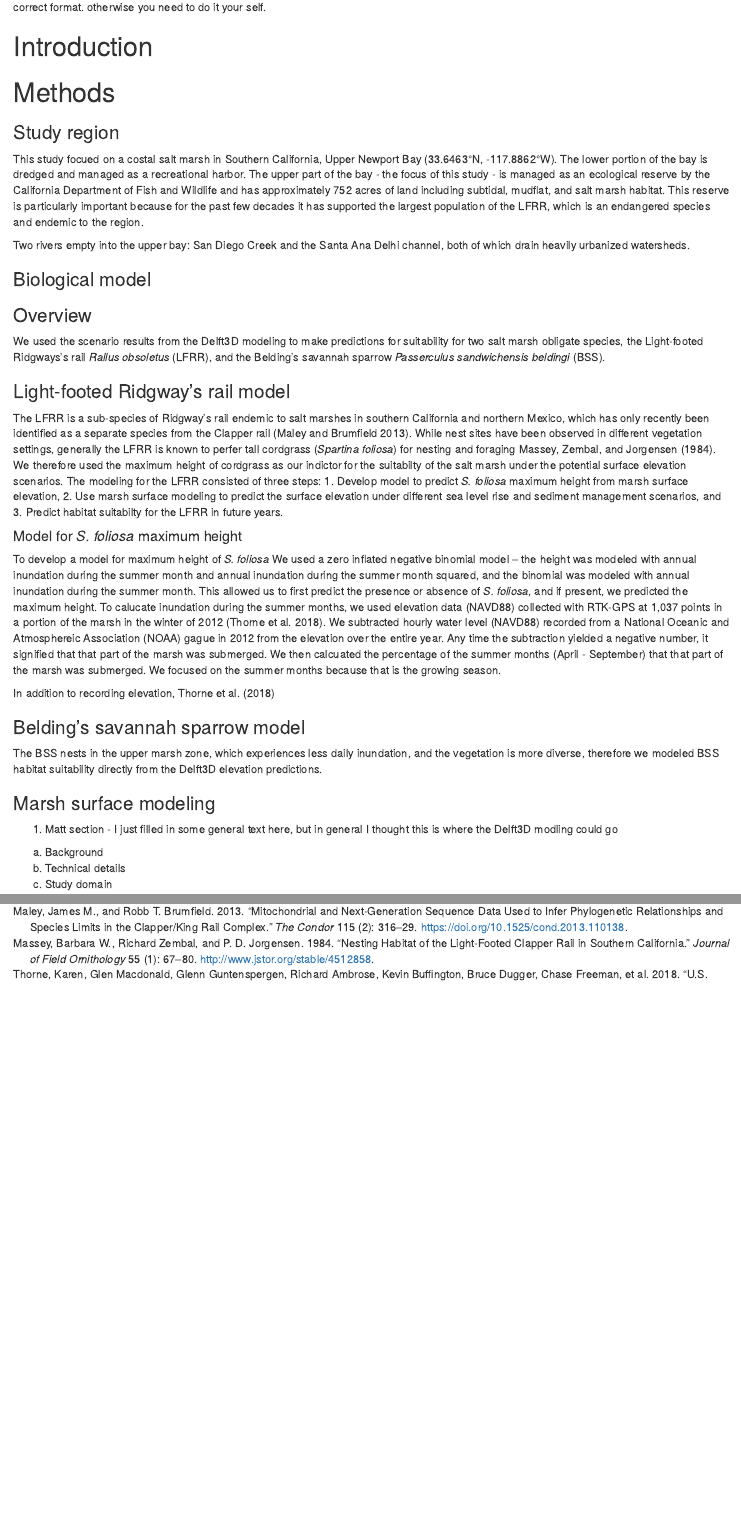
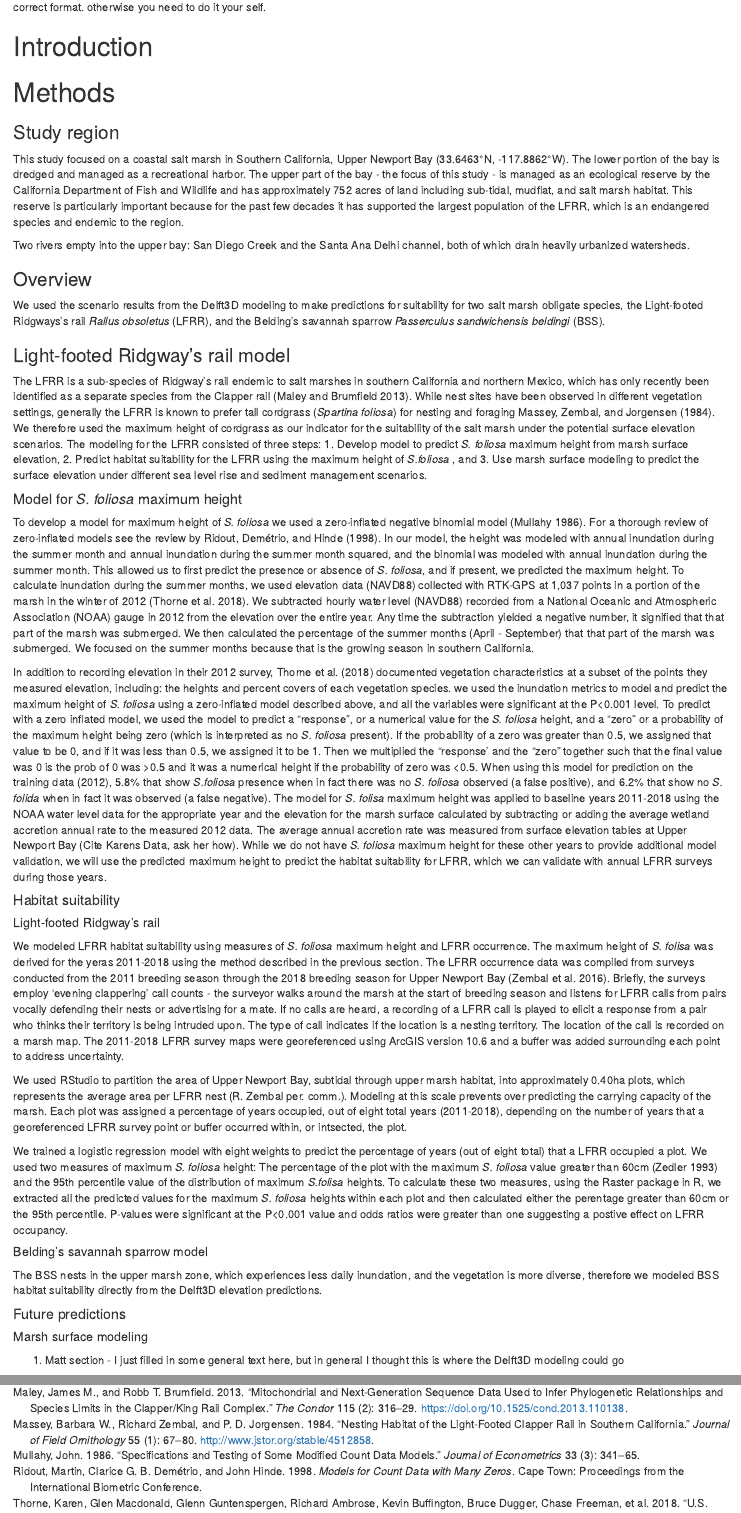
Before and after one commit to JennyTay/sediment_mgmt_UNB, an R Markdown document (UCI_ms.Rmd): the page in a window 1100 px wide, from 420 px down, and a second part further down, joined at a grey line. Rendered offline with R 4.5, knitr and Pandoc, with nearby package versions.

Commit message:
3/31/2020, 2:41pm, JT, methods writing.

```diff
--- a/UCI_ms.Rmd
+++ b/UCI_ms.Rmd
@@ -30,7 +30,7 @@ Methods
 ===============================================================
 
 ### Study region
-This study focued on a costal salt marsh in Southern California, Upper Newport Bay (33.6463°N, -117.8862°W).  The lower portion of the bay is dredged and managed as a recreational harbor. The upper part of the bay - the focus of this study - is managed as an ecological reserve by the California Department of Fish and Wildlife and has approximately 752 acres of land including subtidal, mudflat, and salt marsh habitat.  This reserve is particularly important because for the past few decades it has supported the largest population of the LFRR, which is an endangered species and endemic to the region.
+This study focused on a coastal salt marsh in Southern California, Upper Newport Bay (33.6463°N, -117.8862°W).  The lower portion of the bay is dredged and managed as a recreational harbor. The upper part of the bay - the focus of this study - is managed as an ecological reserve by the California Department of Fish and Wildlife and has approximately 752 acres of land including sub-tidal, mudflat, and salt marsh habitat.  This reserve is particularly important because for the past few decades it has supported the largest population of the LFRR, which is an endangered species and endemic to the region.
 
 Two rivers empty into the upper bay: San Diego Creek and the Santa Ana Delhi channel, both of which drain heavily urbanized watersheds.
 
@@ -39,28 +39,42 @@ Two rivers empty into the upper bay: San Diego Creek and the Santa Ana Delhi cha
 
 
 
-### Biological model
-
 ### Overview
 We used the scenario results from the Delft3D modeling to make predictions for suitability for two salt marsh obligate species, the Light-footed Ridgways's rail *Rallus obsoletus* (LFRR), and the Belding's savannah sparrow *Passerculus sandwichensis beldingi* (BSS).
 
 ### Light-footed Ridgway's rail model
-The LFRR is a sub-species of Ridgway's rail endemic to salt marshes in southern California and northern Mexico, which has only recently been identified as a separate species from the Clapper rail [@Maley2013]. While nest sites have been observed in different vegetation settings, generally the LFRR is known to perfer tall cordgrass (*Spartina foliosa*) for nesting and foraging [@Zedler1993, @Zembal1988, @Massey1984]. We therefore used the maximum height of cordgrass as our indictor for the suitabilty of the salt marsh under the potential surface elevation scenarios.  The modeling for the LFRR consisted of three steps:  1. Develop model to predict *S. foliosa* maximum height from marsh surface elevation, 2. Use marsh surface modeling to predict the surface elevation under different sea level rise and sediment management scenarios, and 3. Predict habitat suitabilty for the LFRR in future years.
+The LFRR is a sub-species of Ridgway's rail endemic to salt marshes in southern California and northern Mexico, which has only recently been identified as a separate species from the Clapper rail [@Maley2013]. While nest sites have been observed in different vegetation settings, generally the LFRR is known to prefer tall cordgrass (*Spartina foliosa*) for nesting and foraging [@Zedler1993, @Zembal1988, @Massey1984]. We therefore used the maximum height of cordgrass as our indicator for the suitability of the salt marsh under the potential surface elevation scenarios.  The modeling for the LFRR consisted of three steps:  1. Develop model to predict *S. foliosa* maximum height from marsh surface elevation, 2. Predict habitat suitability for the LFRR using the maximum height of *S.foliosa* , and 3. Use marsh surface modeling to predict the surface elevation under different sea level rise and sediment management scenarios.
 
 #### Model for *S. foliosa* maximum height
-To develop a model for maximum height of *S. foliosa* We used a zero inflated negative binomial model – the height was modeled with annual inundation during the summer month and annual inundation during the summer month squared, and the binomial was modeled with annual inundation during the summer month. This allowed us to first predict the presence or absence of *S. foliosa*, and if present, we predicted the maximum height.  To calucate inundation during the summer months, we used elevation data (NAVD88) collected with RTK-GPS at 1,037 points in a portion of the marsh in the winter of 2012 [@Thorne2018]. We subtracted hourly water level (NAVD88) recorded from a National Oceanic and Atmosphereic Association (NOAA) gague in 2012 from the elevation over the entire year.  Any time the subtraction yielded a negative number, it signified that that part of the marsh was submerged.  We then calcuated the percentage of the summer months (April - September) that that part of the marsh was submerged. We focused on the summer months because that is the growing season.
+<!--- I need to add in the method for interpolation that I used for the vegetation and for the elevation --->
+To develop a model for maximum height of *S. foliosa* we used a zero-inflated negative binomial model [@mullahy1986]. For a thorough review of zero-inflated models see the review by @ridout1998.  In our model, the height was modeled with annual inundation during the summer month and annual inundation during the summer month squared, and the binomial was modeled with annual inundation during the summer month. This allowed us to first predict the presence or absence of *S. foliosa*, and if present, we predicted the maximum height.  To calculate inundation during the summer months, we used elevation data (NAVD88) collected with RTK-GPS at 1,037 points in a portion of the marsh in the winter of 2012 [@Thorne2018]. We subtracted hourly water level (NAVD88) recorded from a National Oceanic and Atmospheric Association (NOAA) gauge in 2012 from the elevation over the entire year.  Any time the subtraction yielded a negative number, it signified that that part of the marsh was submerged.  We then calculated the percentage of the summer months (April - September) that that part of the marsh was submerged. We focused on the summer months because that is the growing season in southern California.
 
-In addition to recording elevation, @Thorne2018
+In addition to recording elevation in their 2012 survey, @Thorne2018 documented vegetation characteristics at a subset of the points they measured elevation, including: the heights and percent covers of each vegetation species.  we used the inundation metrics to model and predict the maximum height of *S. foliosa* using a zero-inflated model described above, and all the variables were significant at the P<0.001 level.  To predict with a zero inflated model, we used the model to predict a “response”, or a numerical value for the *S. foliosa* height, and a “zero” or a probability of the maximum height being zero (which is interpreted as no *S. foliosa* present).  If the probability of a zero was greater than 0.5, we assigned that value to be 0, and if it was less than 0.5, we assigned it to be 1. Then we multiplied the “response’ and the “zero” together such that the final value was 0 is the prob of 0 was >0.5 and it was a numerical height if the probability of zero was <0.5.  When using this model for prediction on the training data (2012), 5.8% that show *S.foliosa* presence when in fact there was no *S. foliosa* observed (a false positive), and 6.2% that show no *S. folida* when in fact it was observed (a false negative).<!--- 5.8 % is 14/240 and 6.2% is 15/240 ---> The model for *S. folisa* maximum height was applied to baseline years 2011-2018 using the NOAA water level data for the appropriate year and the elevation for the marsh surface calculated by subtracting or adding the average wetland accretion annual rate to the measured 2012 data. The average annual accretion rate was measured from surface elevation tables at Upper Newport Bay (Cite Karens Data, ask her how).  While we do not have *S. foliosa* maximum height for these other years to provide additional model validation, we will use the predicted maximum height to predict the habitat suitability for LFRR, which we can validate with annual LFRR surveys during those years.
+
+#### Habitat suitability
+
+##### Light-footed Ridgway's rail
+We modeled LFRR habitat suitability using measures of *S. foliosa* maximum height and LFRR occurrence. The maximum height of *S. folisa* was derived for the yeras 2011-2018 using the method described in the previous section.  The LFRR occurrence data was compiled from surveys conducted from the 2011 breeding season through the 2018 breeding season for Upper Newport Bay [@Zembal2016]. Briefly, the surveys employ ‘evening clappering’ call counts - the surveyor walks around the marsh at the start of breeding season and listens for LFRR calls from pairs vocally defending their nests or advertising for a mate.  If no calls are heard, a recording of a LFRR call is played to elicit a response from a pair who thinks their territory is being intruded upon.  The type of call indicates if the location is a nesting territory.  The location of the call is recorded on a marsh map.  The 2011-2018 LFRR survey maps were georeferenced using ArcGIS version 10.6 and a buffer was added surrounding each point to address uncertainty. <!--- add in supplement to explian how the buffer was added--->
+
+We used RStudio to partition the area of Upper Newport Bay, subtidal through upper marsh habitat, into approximately 0.40ha plots, which represents the average area per LFRR nest (R. Zembal per. comm.).  Modeling at this scale prevents over predicting the carrying capacity of the marsh.  Each plot was assigned a percentage of years occupied, out of eight total years (2011-2018), depending on the number of years that a georeferenced LFRR survey point or buffer occurred within, or intsected, the plot.
+
+We trained a logistic regression model with eight weights to predict the percentage of years (out of eight total) that a LFRR occupied a plot.  We used two measures of maximum *S. foliosa* height: The percentage of the plot with the maximum *S. foliosa* value greater than 60cm [@Zedler1993] and the 95th percentile value of the distribution of maximum *S.folisa* heights. To calculate these two measures, using the Raster package in R, we extracted all the predicted values for the maximum *S. foliosa* heights within each plot and then calculated either the perentage greater than 60cm or the 95th percentile. P-values were significant at the P<0.001 value and odds ratios were greater than one suggesting a postive effect on LFRR occupancy.
 
 
 
-### Belding's savannah sparrow model
+
+
+
+
+##### Belding's savannah sparrow model
 The BSS nests in the upper marsh zone, which experiences less daily inundation, and the vegetation is more diverse, therefore we modeled BSS habitat suitability directly from the Delft3D elevation predictions.
 
 
-### Marsh surface modeling
+#### Future predictions
 
-1.	Matt section - I just filled in some general text here, but in general I thought this is where the Delft3D modling could go
+##### Marsh surface modeling
+
+1.	Matt section - I just filled in some general text here, but in general I thought this is where the Delft3D modeling could go
 a.	Background
 b.	Technical details
 i.	Study domain
--- a/refs.bib
+++ b/refs.bib
@@ -59,3 +55,25 @@ title = {{U.S. Pacific coastal wetland resilience and vulnerability to sea-level
 volume = {4},
 year = {2018}
 }
+
+@article{mullahy1986,
+author = {John Mullahy},
+title = {Specifications and testing of some modified count data models},
+journal = {Journal of Econometrics},
+year = {1986},
+volume = {33},
+number = {3},
+pages = {341-365}
+}
+
+@proceedings{ridout1998,
+author={Martin Ridout and Clarice G.B. Dem{\'e}trio and John Hinde},
+title = {Models for count data with many zeros},
+organization = {Proceedings from the International Biometric Conference},
+year = 1998,
+month = 12,
+address = {Cape Town}
+}
+
+@misc{Zembal2016,
+address = {Sacramento, CA},
@@ -61,0 +83,3 @@ year = {2018}
+title = {{Light-footed Ridgway's (Clapper) Rail Management, Study, and Zoological Breeding in California 2016 Season.}},
+year = {2016}
+}
```
Also changed, not shown: UCI_ms.html, UCI_ms.Rmd (9 more changed lines), refs.bib (7 more changed lines).
